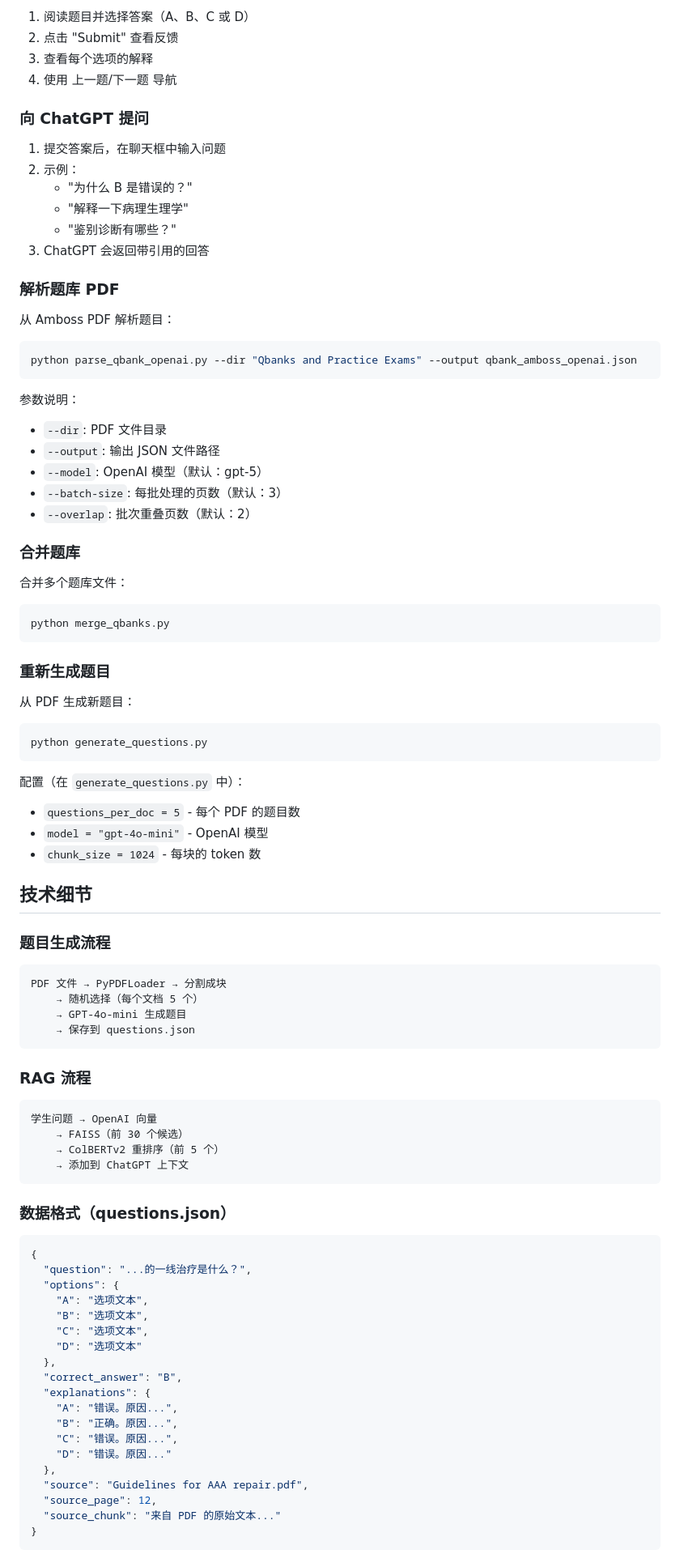
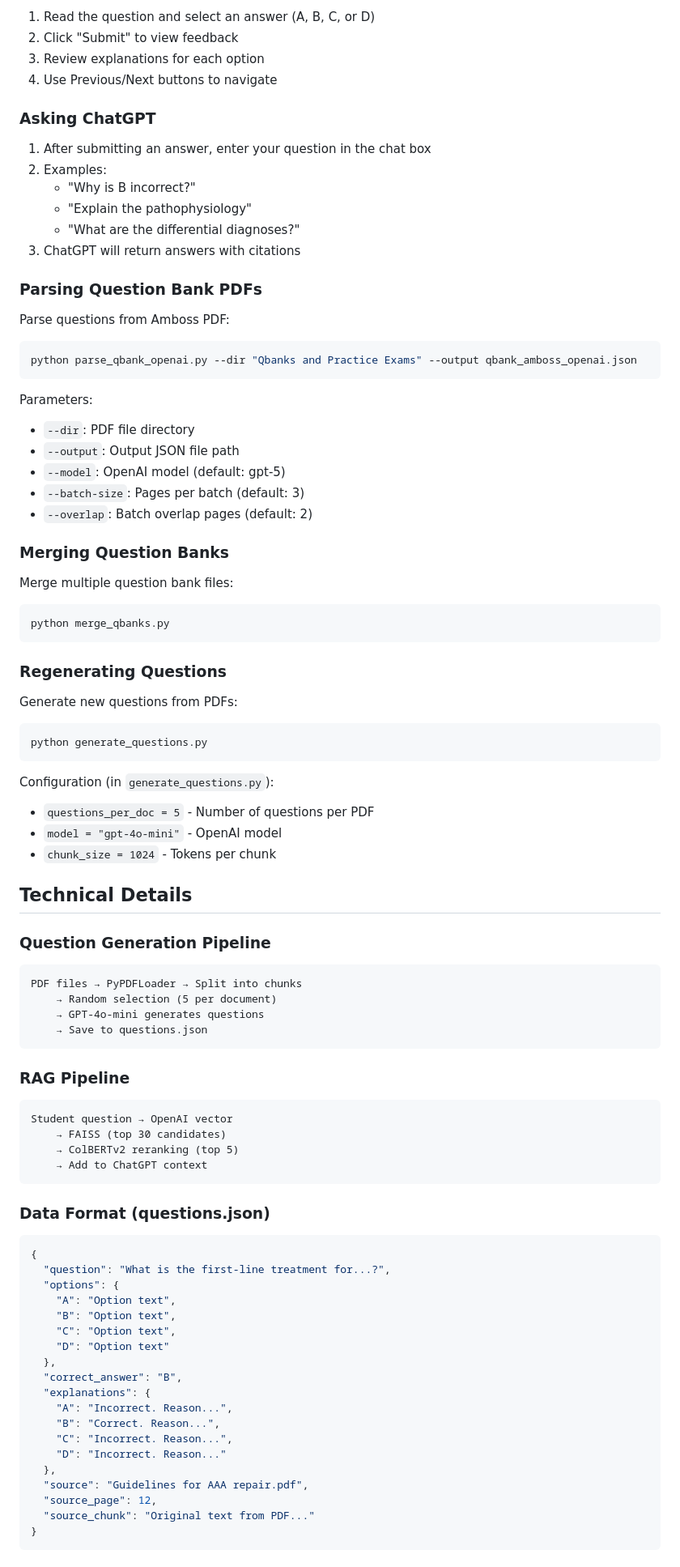
Before and after one commit to PLUM-Lab/LLM_Agent_for_Education, a Markdown page: README.md, the part around one of its changes. Shown at 81% size. Drawn GitHub-style.

Commit message:
Translate README.md to English

````diff
--- a/README.md
+++ b/README.md
@@ -168,92 +168,92 @@ curl http://localhost:8000/medical-quiz.html
 
-1. 阅读题目并选择答案（A、B、C 或 D）
-2. 点击 "Submit" 查看反馈
-3. 查看每个选项的解释
-4. 使用 上一题/下一题 导航
+1. Read the question and select an answer (A, B, C, or D)
+2. Click "Submit" to view feedback
+3. Review explanations for each option
+4. Use Previous/Next buttons to navigate
 
-### 向 ChatGPT 提问
+### Asking ChatGPT
 
-1. 提交答案后，在聊天框中输入问题
-2. 示例：
-   - "为什么 B 是错误的？"
-   - "解释一下病理生理学"
-   - "鉴别诊断有哪些？"
-3. ChatGPT 会返回带引用的回答
+1. After submitting an answer, enter your question in the chat box
+2. Examples:
+   - "Why is B incorrect?"
+   - "Explain the pathophysiology"
+   - "What are the differential diagnoses?"
+3. ChatGPT will return answers with citations
 
-### 解析题库 PDF
+### Parsing Question Bank PDFs
 
-从 Amboss PDF 解析题目：
+Parse questions from Amboss PDF:
 ```bash
 python parse_qbank_openai.py --dir "Qbanks and Practice Exams" --output qbank_amboss_openai.json
 ```
 
-参数说明：
-- `--dir`: PDF 文件目录
-- `--output`: 输出 JSON 文件路径
-- `--model`: OpenAI 模型（默认：gpt-5）
-- `--batch-size`: 每批处理的页数（默认：3）
-- `--overlap`: 批次重叠页数（默认：2）
+Parameters:
+- `--dir`: PDF file directory
+- `--output`: Output JSON file path
+- `--model`: OpenAI model (default: gpt-5)
+- `--batch-size`: Pages per batch (default: 3)
+- `--overlap`: Batch overlap pages (default: 2)
 
-### 合并题库
+### Merging Question Banks
 
-合并多个题库文件：
+Merge multiple question bank files:
 ```bash
 python merge_qbanks.py
 ```
 
-### 重新生成题目
+### Regenerating Questions
 
-从 PDF 生成新题目：
+Generate new questions from PDFs:
 ```bash
 python generate_questions.py
 ```
 
-配置（在 `generate_questions.py` 中）：
-- `questions_per_doc = 5` - 每个 PDF 的题目数
-- `model = "gpt-4o-mini"` - OpenAI 模型
-- `chunk_size = 1024` - 每块的 token 数
+Configuration (in `generate_questions.py`):
+- `questions_per_doc = 5` - Number of questions per PDF
+- `model = "gpt-4o-mini"` - OpenAI model
+- `chunk_size = 1024` - Tokens per chunk
 
-## 技术细节
+## Technical Details
 
-### 题目生成流程
+### Question Generation Pipeline
 
 ```
-PDF 文件 → PyPDFLoader → 分割成块
-    → 随机选择（每个文档 5 个）
-    → GPT-4o-mini 生成题目
-    → 保存到 questions.json
+PDF files → PyPDFLoader → Split into chunks
+    → Random selection (5 per document)
+    → GPT-4o-mini generates questions
+    → Save to questions.json
 ```
 
-### RAG 流程
+### RAG Pipeline
 
 ```
-学生问题 → OpenAI 向量
-    → FAISS（前 30 个候选）
-    → ColBERTv2 重排序（前 5 个）
-    → 添加到 ChatGPT 上下文
+Student question → OpenAI vector
+    → FAISS (top 30 candidates)
+    → ColBERTv2 reranking (top 5)
+    → Add to ChatGPT context
 ```
 
-### 数据格式（questions.json）
+### Data Format (questions.json)
 
 ```json
 {
-  "question": "...的一线治疗是什么？",
+  "question": "What is the first-line treatment for...?",
   "options": {
-    "A": "选项文本",
-    "B": "选项文本",
-    "C": "选项文本",
-    "D": "选项文本"
+    "A": "Option text",
+    "B": "Option text",
+    "C": "Option text",
+    "D": "Option text"
   },
   "correct_answer": "B",
   "explanations": {
-    "A": "错误。原因...",
-    "B": "正确。原因...",
-    "C": "错误。原因...",
-    "D": "错误。原因..."
+    "A": "Incorrect. Reason...",
+    "B": "Correct. Reason...",
+    "C": "Incorrect. Reason...",
+    "D": "Incorrect. Reason..."
   },
   "source": "Guidelines for AAA repair.pdf",
   "source_page": 12,
-  "source_chunk": "来自 PDF 的原始文本..."
+  "source_chunk": "Original text from PDF..."
 }
 ```
 
````
Also changed, not shown: other parts of README.md (+209 -209 lines).
